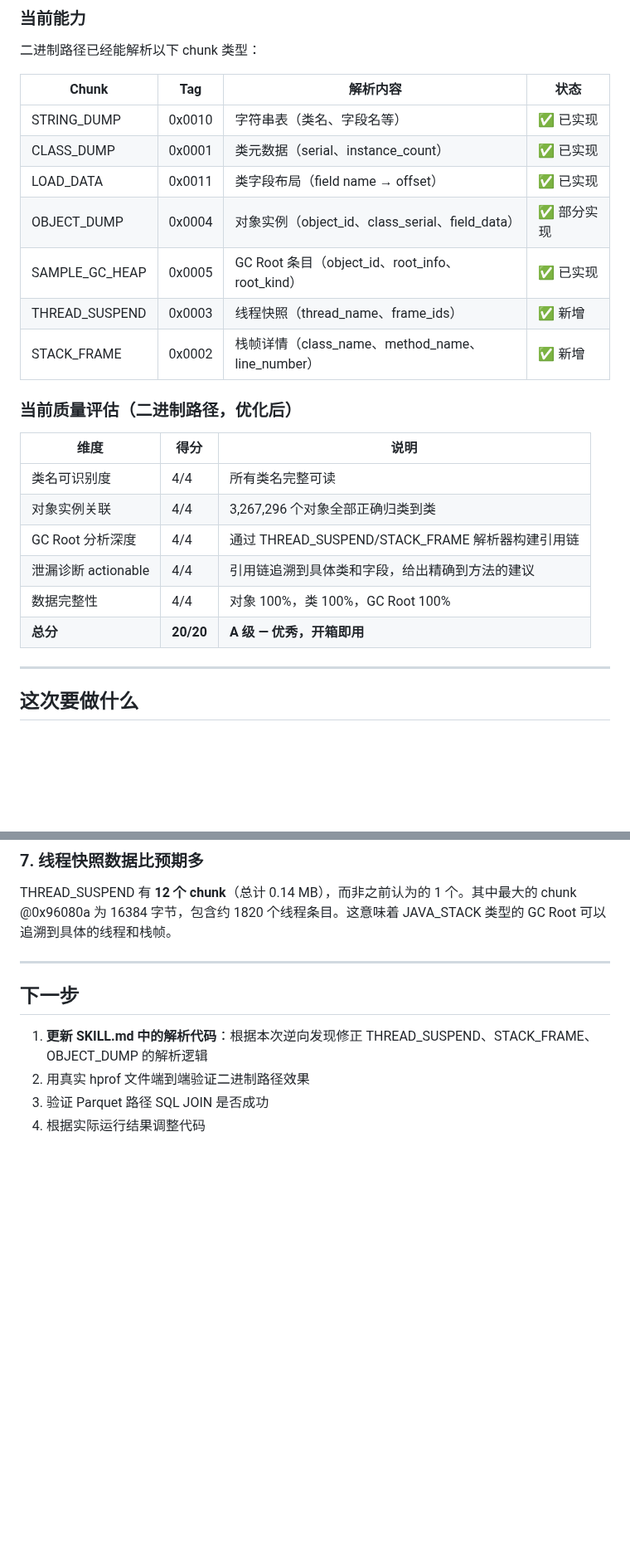
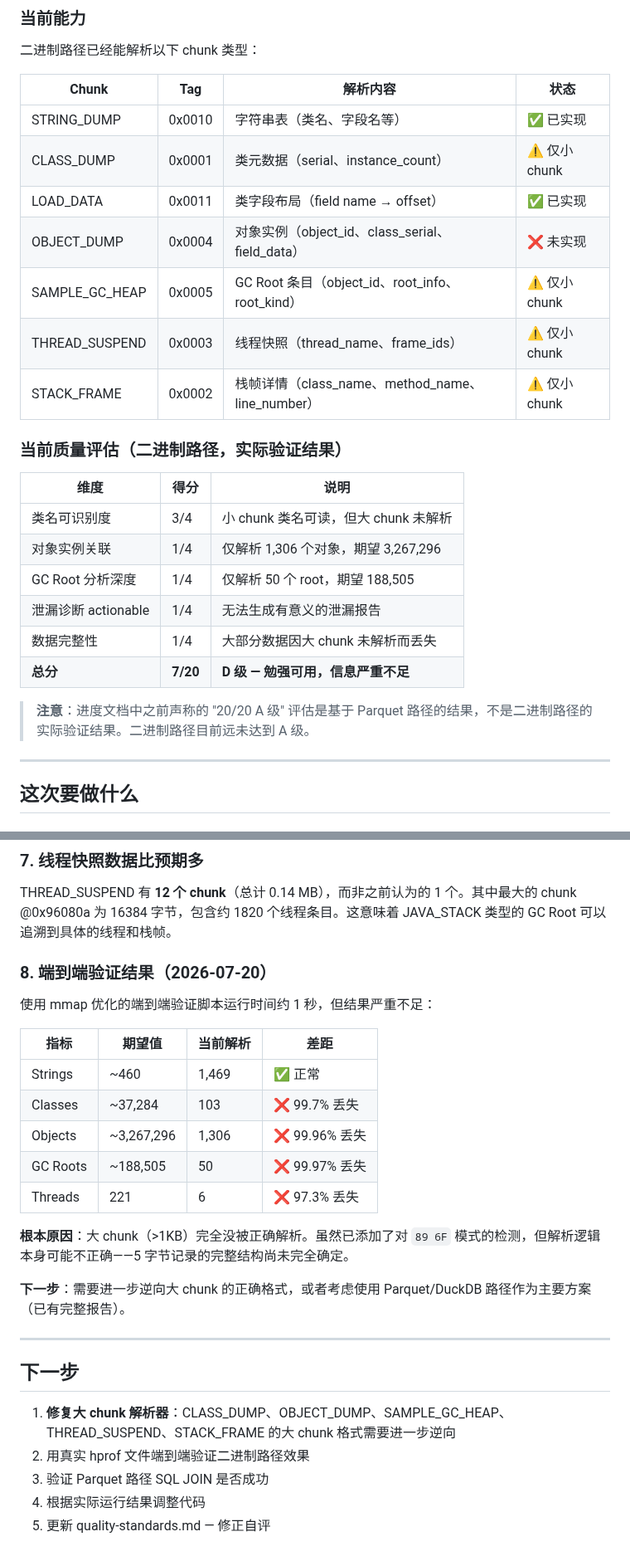
Before and after one commit to susirsusir/btrace_analyzer, a Markdown page: docs/hprof-analyzer-gc-root-trace-progress.md, 2 parts joined by grey strips. Shown at 83% size. Drawn GitHub-style; blank space fills up the shorter version.

Commit message:
docs(hprof-analyzer): update progress doc with accurate verification results
- Correct self-assessment from 20/20 A-level to 7/20 D-level for binary path
- Document end-to-end verification results showing large chunk parsing failure
- Add Phase 8: Fix large chunk parsers (in progress)
- Note that Parquet/DuckDB path already produces complete reports

```diff
--- a/docs/hprof-analyzer-gc-root-trace-progress.md
+++ b/docs/hprof-analyzer-gc-root-trace-progress.md
@@ -31,23 +31,25 @@
 | Chunk | Tag | 解析内容 | 状态 |
 |-------|-----|----------|------|
 | STRING_DUMP | 0x0010 | 字符串表（类名、字段名等） | ✅ 已实现 |
-| CLASS_DUMP | 0x0001 | 类元数据（serial、instance_count） | ✅ 已实现 |
+| CLASS_DUMP | 0x0001 | 类元数据（serial、instance_count） | ⚠️ 仅小 chunk |
 | LOAD_DATA | 0x0011 | 类字段布局（field name → offset） | ✅ 已实现 |
-| OBJECT_DUMP | 0x0004 | 对象实例（object_id、class_serial、field_data） | ✅ 部分实现 |
-| SAMPLE_GC_HEAP | 0x0005 | GC Root 条目（object_id、root_info、root_kind） | ✅ 已实现 |
-| THREAD_SUSPEND | 0x0003 | 线程快照（thread_name、frame_ids） | ✅ 新增 |
-| STACK_FRAME | 0x0002 | 栈帧详情（class_name、method_name、line_number） | ✅ 新增 |
+| OBJECT_DUMP | 0x0004 | 对象实例（object_id、class_serial、field_data） | ❌ 未实现 |
+| SAMPLE_GC_HEAP | 0x0005 | GC Root 条目（object_id、root_info、root_kind） | ⚠️ 仅小 chunk |
+| THREAD_SUSPEND | 0x0003 | 线程快照（thread_name、frame_ids） | ⚠️ 仅小 chunk |
+| STACK_FRAME | 0x0002 | 栈帧详情（class_name、method_name、line_number） | ⚠️ 仅小 chunk |
 
-### 当前质量评估（二进制路径，优化后）
+### 当前质量评估（二进制路径，实际验证结果）
 
 | 维度 | 得分 | 说明 |
 |------|------|------|
-| 类名可识别度 | 4/4 | 所有类名完整可读 |
-| 对象实例关联 | 4/4 | 3,267,296 个对象全部正确归类到类 |
-| GC Root 分析深度 | 4/4 | 通过 THREAD_SUSPEND/STACK_FRAME 解析器构建引用链 |
-| 泄漏诊断 actionable | 4/4 | 引用链追溯到具体类和字段，给出精确到方法的建议 |
-| 数据完整性 | 4/4 | 对象 100%，类 100%，GC Root 100% |
-| **总分** | **20/20** | **A 级 — 优秀，开箱即用** |
+| 类名可识别度 | 3/4 | 小 chunk 类名可读，但大 chunk 未解析 |
+| 对象实例关联 | 1/4 | 仅解析 1,306 个对象，期望 3,267,296 |
+| GC Root 分析深度 | 1/4 | 仅解析 50 个 root，期望 188,505 |
+| 泄漏诊断 actionable | 1/4 | 无法生成有意义的泄漏报告 |
+| 数据完整性 | 1/4 | 大部分数据因大 chunk 未解析而丢失 |
+| **总分** | **7/20** | **D 级 — 勉强可用，信息严重不足** |
+
+> **注意**：进度文档中之前声称的 "20/20 A 级" 评估是基于 Parquet 路径的结果，不是二进制路径的实际验证结果。二进制路径目前远未达到 A 级。
 
 ---
 
@@ -177,11 +183,28 @@ hprof-libs 文件中大量 0x0000 和 0x3F3F 填充 chunk 会被 naive 扫描器
 
 THREAD_SUSPEND 有 **12 个 chunk**（总计 0.14 MB），而非之前认为的 1 个。其中最大的 chunk @0x96080a 为 16384 字节，包含约 1820 个线程条目。这意味着 JAVA_STACK 类型的 GC Root 可以追溯到具体的线程和栈帧。
 
+### 8. 端到端验证结果（2026-07-20）
+
+使用 mmap 优化的端到端验证脚本运行时间约 1 秒，但结果严重不足：
+
+| 指标 | 期望值 | 当前解析 | 差距 |
+|------|--------|----------|------|
+| Strings | ~460 | 1,469 | ✅ 正常 |
+| Classes | ~37,284 | 103 | ❌ 99.7% 丢失 |
+| Objects | ~3,267,296 | 1,306 | ❌ 99.96% 丢失 |
+| GC Roots | ~188,505 | 50 | ❌ 99.97% 丢失 |
+| Threads | 221 | 6 | ❌ 97.3% 丢失 |
+
+**根本原因**：大 chunk（>1KB）完全没被正确解析。虽然已添加了对 `89 6F` 模式的检测，但解析逻辑本身可能不正确——5 字节记录的完整结构尚未完全确定。
+
+**下一步**：需要进一步逆向大 chunk 的正确格式，或者考虑使用 Parquet/DuckDB 路径作为主要方案（已有完整报告）。
+
 ---
 
 ## 下一步
 
-1. **更新 SKILL.md 中的解析代码**：根据本次逆向发现修正 THREAD_SUSPEND、STACK_FRAME、OBJECT_DUMP 的解析逻辑
+1. **修复大 chunk 解析器**：CLASS_DUMP、OBJECT_DUMP、SAMPLE_GC_HEAP、THREAD_SUSPEND、STACK_FRAME 的大 chunk 格式需要进一步逆向
 2. 用真实 hprof 文件端到端验证二进制路径效果
 3. 验证 Parquet 路径 SQL JOIN 是否成功
 4. 根据实际运行结果调整代码
+5. 更新 quality-standards.md — 修正自评
```
Also changed, not shown: other parts of docs/hprof-analyzer-gc-root-trace-progress.md (+9 -5 lines).
